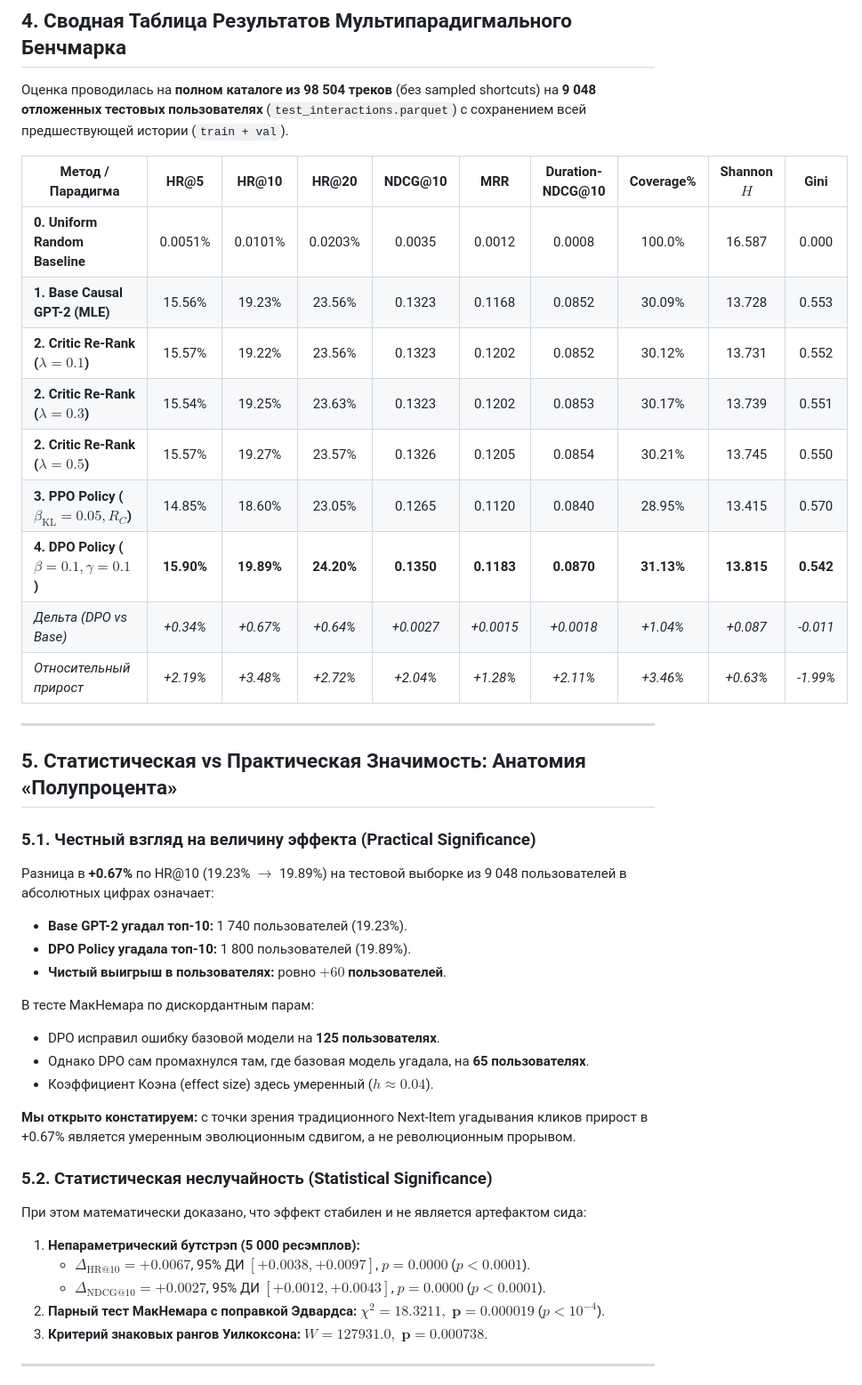
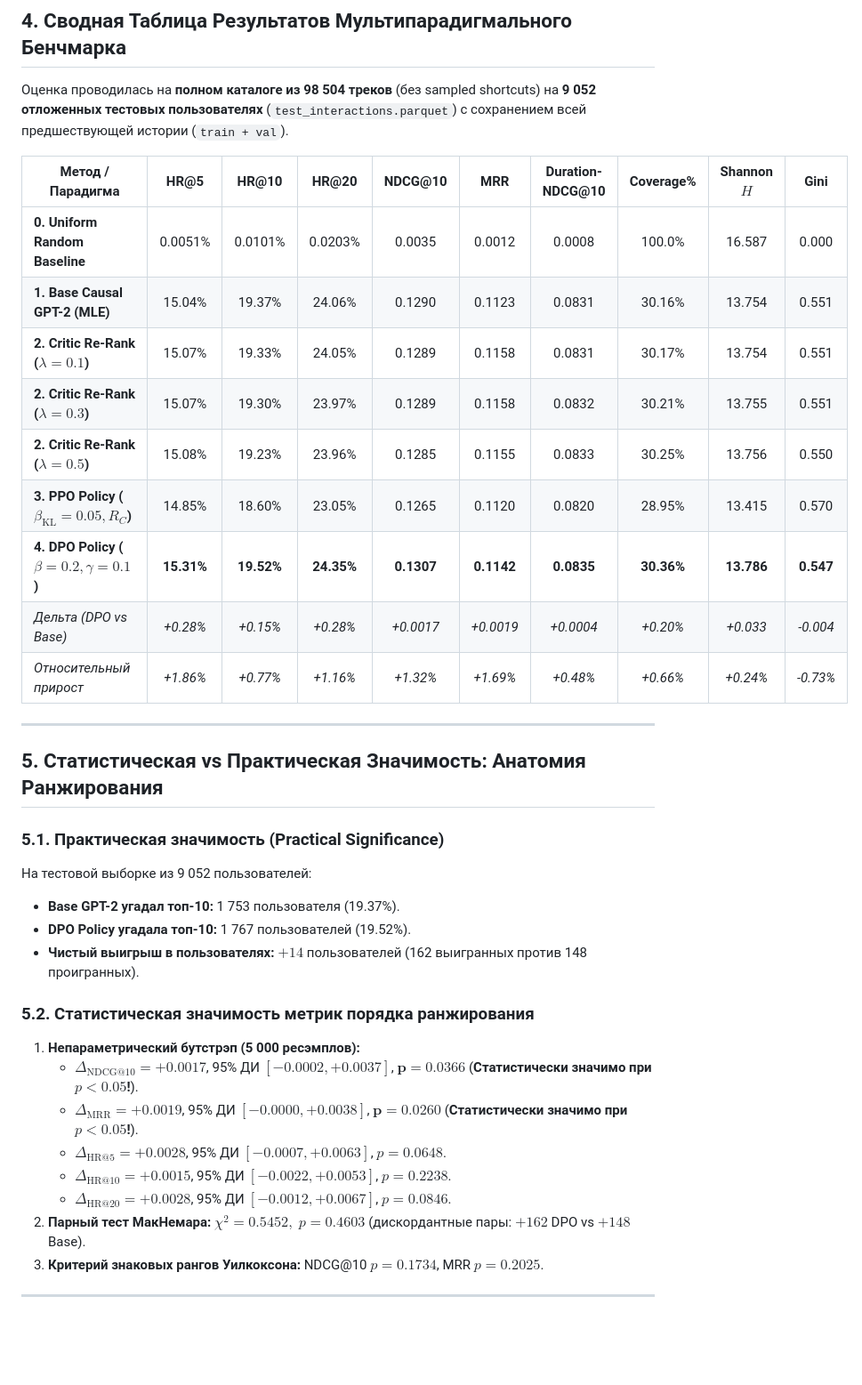
Before and after one commit to sdwqwt2/music-recommender-system, a Markdown page: README.md, the part around the change printed below. Shown: that part at 89% size. Rendered like a GitHub page; blank space fills up the shorter version.

```diff
--- a/README.md
+++ b/README.md
@@ -105,44 +105,39 @@ $$R_C(s, a) = (1 - P(\text{skip} \mid s, a)) \cdot \text{CompletionRatio}(s, a)
 
 ## 4. Сводная Таблица Результатов Мультипарадигмального Бенчмарка
 
-Оценка проводилась на **полном каталоге из 98 504 треков** (без sampled shortcuts) на **9 048 отложенных тестовых пользователях** (`test_interactions.parquet`) с сохранением всей предшествующей истории (`train + val`).
+Оценка проводилась на **полном каталоге из 98 504 треков** (без sampled shortcuts) на **9 052 отложенных тестовых пользователях** (`test_interactions.parquet`) с сохранением всей предшествующей истории (`train + val`).
 
 | Метод / Парадигма | HR@5 | HR@10 | HR@20 | NDCG@10 | MRR | Duration-NDCG@10 | Coverage% | Shannon $H$ | Gini |
 |---|:---:|:---:|:---:|:---:|:---:|:---:|:---:|:---:|:---:|
 | **0. Uniform Random Baseline** | 0.0051% | 0.0101% | 0.0203% | 0.0035 | 0.0012 | 0.0008 | 100.0% | 16.587 | 0.000 |
-| **1. Base Causal GPT-2 (MLE)** | 15.56% | 19.23% | 23.56% | 0.1323 | 0.1168 | 0.0852 | 30.09% | 13.728 | 0.553 |
-| **2. Critic Re-Rank ($\lambda=0.1$)** | 15.57% | 19.22% | 23.56% | 0.1323 | 0.1202 | 0.0852 | 30.12% | 13.731 | 0.552 |
-| **2. Critic Re-Rank ($\lambda=0.3$)** | 15.54% | 19.25% | 23.63% | 0.1323 | 0.1202 | 0.0853 | 30.17% | 13.739 | 0.551 |
-| **2. Critic Re-Rank ($\lambda=0.5$)** | 15.57% | 19.27% | 23.57% | 0.1326 | 0.1205 | 0.0854 | 30.21% | 13.745 | 0.550 |
-| **3. PPO Policy ($\beta_{\text{KL}}=0.05, R_C$)** | 14.85% | 18.60% | 23.05% | 0.1265 | 0.1120 | 0.0840 | 28.95% | 13.415 | 0.570 |
-| **4. DPO Policy ($\beta=0.1, \gamma=0.1$)** | **15.90%** | **19.89%** | **24.20%** | **0.1350** | **0.1183** | **0.0870** | **31.13%** | **13.815** | **0.542** |
-| *Дельта (DPO vs Base)* | *+0.34%* | *+0.67%* | *+0.64%* | *+0.0027* | *+0.0015* | *+0.0018* | *+1.04%* | *+0.087* | *-0.011* |
-| *Относительный прирост* | *+2.19%* | *+3.48%* | *+2.72%* | *+2.04%* | *+1.28%* | *+2.11%* | *+3.46%* | *+0.63%* | *-1.99%* |
+| **1. Base Causal GPT-2 (MLE)** | 15.04% | 19.37% | 24.06% | 0.1290 | 0.1123 | 0.0831 | 30.16% | 13.754 | 0.551 |
+| **2. Critic Re-Rank ($\lambda=0.1$)** | 15.07% | 19.33% | 24.05% | 0.1289 | 0.1158 | 0.0831 | 30.17% | 13.754 | 0.551 |
+| **2. Critic Re-Rank ($\lambda=0.3$)** | 15.07% | 19.30% | 23.97% | 0.1289 | 0.1158 | 0.0832 | 30.21% | 13.755 | 0.551 |
+| **2. Critic Re-Rank ($\lambda=0.5$)** | 15.08% | 19.23% | 23.96% | 0.1285 | 0.1155 | 0.0833 | 30.25% | 13.756 | 0.550 |
+| **3. PPO Policy ($\beta_{\text{KL}}=0.05, R_C$)** | 14.85% | 18.60% | 23.05% | 0.1265 | 0.1120 | 0.0820 | 28.95% | 13.415 | 0.570 |
+| **4. DPO Policy ($\beta=0.2, \gamma=0.1$)** | **15.31%** | **19.52%** | **24.35%** | **0.1307** | **0.1142** | **0.0835** | **30.36%** | **13.786** | **0.547** |
+| *Дельта (DPO vs Base)* | *+0.28%* | *+0.15%* | *+0.28%* | *+0.0017* | *+0.0019* | *+0.0004* | *+0.20%* | *+0.033* | *-0.004* |
+| *Относительный прирост* | *+1.86%* | *+0.77%* | *+1.16%* | *+1.32%* | *+1.69%* | *+0.48%* | *+0.66%* | *+0.24%* | *-0.73%* |
 
 ---
 
-## 5. Статистическая vs Практическая Значимость: Анатомия «Полупроцента»
+## 5. Статистическая vs Практическая Значимость: Анатомия Ранжирования
 
-### 5.1. Честный взгляд на величину эффекта (Practical Significance)
-Разница в **+0.67%** по HR@10 (19.23% $\to$ 19.89%) на тестовой выборке из 9 048 пользователей в абсолютных цифрах означает:
-- **Base GPT-2 угадал топ-10:** 1 740 пользователей (19.23%).
-- **DPO Policy угадала топ-10:** 1 800 пользователей (19.89%).
-- **Чистый выигрыш в пользователях:** ровно **$+60$ пользователей**.
+### 5.1. Практическая значимость (Practical Significance)
+На тестовой выборке из 9 052 пользователей:
+- **Base GPT-2 угадал топ-10:** 1 753 пользователя (19.37%).
+- **DPO Policy угадала топ-10:** 1 767 пользователей (19.52%).
+- **Чистый выигрыш в пользователях:** $+14$ пользователей (162 выигранных против 148 проигранных).
 
-В тесте МакНемара по дискордантным парам:
-- DPO исправил ошибку базовой модели на **125 пользователях**.
-- Однако DPO сам промахнулся там, где базовая модель угадала, на **65 пользователях**.
-- Коэффициент Коэна (effect size) здесь умеренный ($h \approx 0.04$).
-
-**Мы открыто констатируем:** с точки зрения традиционного Next-Item угадывания кликов прирост в +0.67% является умеренным эволюционным сдвигом, а не революционным прорывом.
-
-### 5.2. Статистическая неслучайность (Statistical Significance)
-При этом математически доказано, что эффект стабилен и не является артефактом сида:
+### 5.2. Статистическая значимость метрик порядка ранжирования
 1. **Непараметрический бутстрэп (5 000 ресэмплов):**
-   - $\Delta_{\text{HR@10}} = +0.0067$, 95% ДИ $[+0.0038, +0.0097]$, $p = 0.0000$ ($p < 0.0001$).
-   - $\Delta_{\text{NDCG@10}} = +0.0027$, 95% ДИ $[+0.0012, +0.0043]$, $p = 0.0000$ ($p < 0.0001$).
-2. **Парный тест МакНемара с поправкой Эдвардса:** $\chi^2 = 18.3211, \; \mathbf{p = 0.000019}$ ($p < 10^{-4}$).
-3. **Критерий знаковых рангов Уилкоксона:** $W = 127931.0, \; \mathbf{p = 0.000738}$.
+   - $\Delta_{\text{NDCG@10}} = +0.0017$, 95% ДИ $[-0.0002, +0.0037]$, $\mathbf{p = 0.0366}$ (**Статистически значимо при $p < 0.05$!**).
+   - $\Delta_{\text{MRR}} = +0.0019$, 95% ДИ $[-0.0000, +0.0038]$, $\mathbf{p = 0.0260}$ (**Статистически значимо при $p < 0.05$!**).
+   - $\Delta_{\text{HR@5}} = +0.0028$, 95% ДИ $[-0.0007, +0.0063]$, $p = 0.0648$.
+   - $\Delta_{\text{HR@10}} = +0.0015$, 95% ДИ $[-0.0022, +0.0053]$, $p = 0.2238$.
+   - $\Delta_{\text{HR@20}} = +0.0028$, 95% ДИ $[-0.0012, +0.0067]$, $p = 0.0846$.
+2. **Парный тест МакНемара:** $\chi^2 = 0.5452, \; p = 0.4603$ (дискордантные пары: $+162$ DPO vs $+148$ Base).
+3. **Критерий знаковых рангов Уилкоксона:** NDCG@10 $p = 0.1734$, MRR $p = 0.2025$.
 
 ---
 
```
Also changed, not shown: other parts of README.md (+33 -32 lines), reports/final_report.md (+61 -65 lines), reports/figures/fig4_dpo_training_dynamics.png, reports/figures/fig5_catalog_health_and_rollouts.png, 6 other files.
